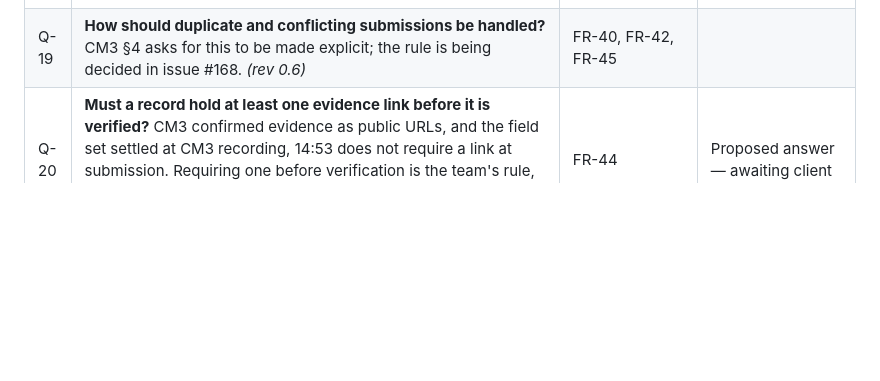
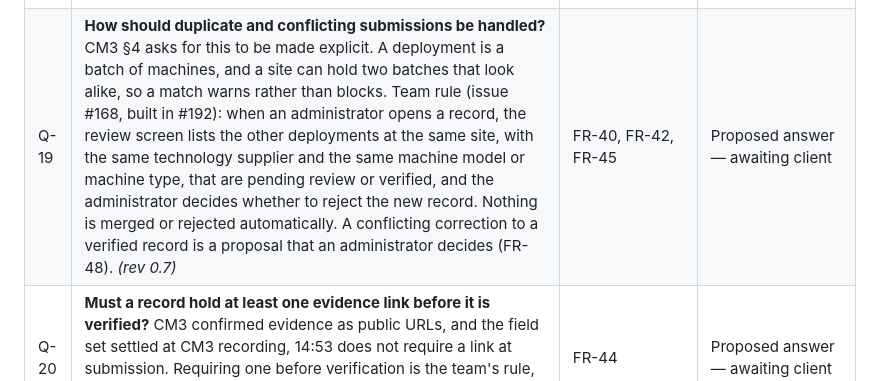
Before and after one commit to zinken7/capstone-group-5, a Markdown page: docs/SRS/SRS.md, the part around one of its changes. Drawn GitHub-style; blank space fills up the shorter version.

Commit message:
docs: propose the built duplicate rule as the answer to Q-19

```diff
--- a/docs/SRS/SRS.md
+++ b/docs/SRS/SRS.md
@@ -604,7 +604,7 @@ Every ❓ requirement traces to one of these.
 | Q-16 | **Answered (CM3 recording, 14:54).** The contributor submits the deployment's automation level, and the client rejected deriving it from the technology product. An administrator confirms the level by approving the record (FR-57), and no automation level is classified against a product (Section 7). *(rev 0.6)* | FR-57 | Closed |
 | Q-17 | **Are a site's companies and their roles needed in the interface this semester?** The system records any number of companies against a site, each as owner, operator or contractor (FR-03), but nothing presents, filters by or captures them. CM3 §2 does not list site companies among the important attributes, CM3 §3 ranks a company filter as "also useful" rather than among the most useful, and in the recording the client placed it "at the end, if you feel like it" (CM3 recording, 14:22). The team therefore proposes FR-03 as *Should*, supported by the data model with no interface in the MVP. The company-role analytics measure (FR-33) rests on the same data and is likewise unbuilt. *(rev 0.6)* | FR-03, FR-12, FR-33 | Proposed answer — awaiting client |
 | Q-18 | **Is the mine site's own operating status needed, separately from a deployment's?** FR-04 recorded it on the strength of CM1. The operating status in CM3 §2 is the deployment's, and the client dataset carries no mine status (DATA-1). It is held in the data model but never shown or entered, and the values it can take are limited to operating and commissioning, so it could not express a closed or suspended mine as it stands. It is therefore recorded as out of scope in Section 7. *(rev 0.6)* | FR-04, Section 7 | Proposed: not required. CM3 did not settle the site's own status; the status discussion (CM3 recording, 14:23) concerned deployment status |
-| Q-19 | **How should duplicate and conflicting submissions be handled?** CM3 §4 asks for this to be made explicit; the rule is being decided in issue #168. *(rev 0.6)* | FR-40, FR-42, FR-45 | |
+| Q-19 | **How should duplicate and conflicting submissions be handled?** CM3 §4 asks for this to be made explicit. A deployment is a batch of machines, and a site can hold two batches that look alike, so a match warns rather than blocks. Team rule (issue #168, built in #192): when an administrator opens a record, the review screen lists the other deployments at the same site, with the same technology supplier and the same machine model or machine type, that are pending review or verified, and the administrator decides whether to reject the new record. Nothing is merged or rejected automatically. A conflicting correction to a verified record is a proposal that an administrator decides (FR-48). *(rev 0.7)* | FR-40, FR-42, FR-45 | Proposed answer — awaiting client |
 | Q-20 | **Must a record hold at least one evidence link before it is verified?** CM3 confirmed evidence as public URLs, and the field set settled at CM3 recording, 14:53 does not require a link at submission. Requiring one before verification is the team's rule, carried here when Q-5 closed, and is what the build enforces (FR-44). *(rev 0.6)* | FR-44 | Proposed answer — awaiting client |
 | Q-21 | **What does Operator Assistance cover: line-of-sight (radio) remote control, in-cab operator assistance, or both?** The client dataset's lowest level is Operator Assistance (DATA-1). The team reads it as tier 1 of Framework C, line-of-sight remote, but the client spoke of "radio remote" (CM3 recording, 14:50) and of "guidance" (14:54), and GMG uses "Operator assistance" for its level 1, function-specific automated features with the operator in control. If it covers in-cab assistance, equipment with such features but no remote or autonomous capability comes within scope (FR-08). *(rev 0.6)* | Section 2.6, FR-08 | Proposed: tier 1 of Framework C |
 | Q-22 | **May a contributor answer "Not sure" for the automation level, for the administrator to set before approval?** The client asked that contributors state the level (CM3 recording, 14:54); the team's concern is that a required field invites guesses. *(rev 0.6)* | FR-07, FR-57 | |
```
Also changed, not shown: other parts of docs/SRS/SRS.md (+1 -1 lines).
